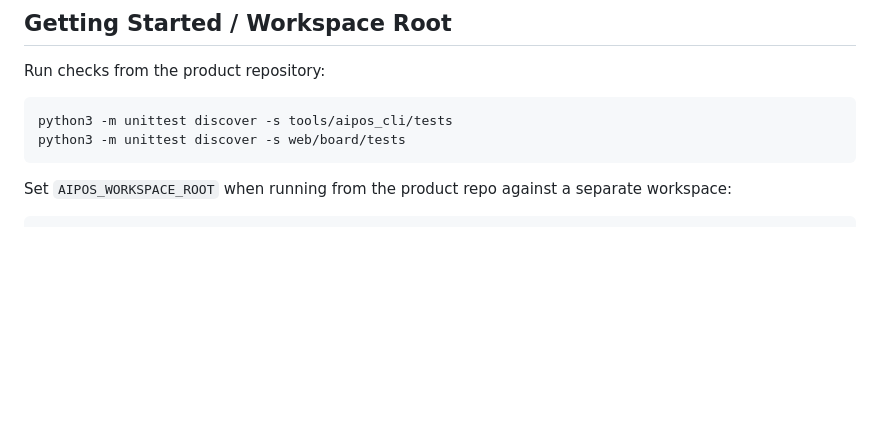
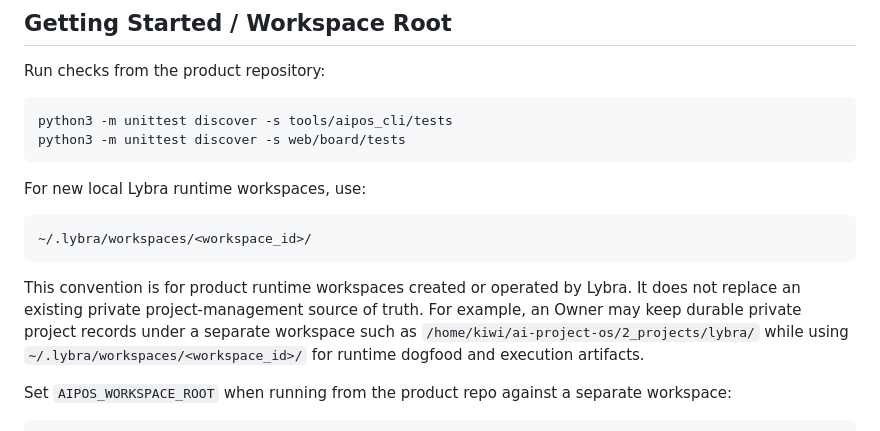
Before and after one commit to kiwiai777/lybra, a Markdown page: README.md, the part around the change. GitHub-like rendering; blank space fills up the shorter version.

Commit message:
docs(readme): document runtime workspace convention

````diff
--- a/README.md
+++ b/README.md
@@ -193,6 +193,14 @@ python3 -m unittest discover -s tools/aipos_cli/tests
 python3 -m unittest discover -s web/board/tests
 ```
 
+For new local Lybra runtime workspaces, use:
+
+```text
+~/.lybra/workspaces/<workspace_id>/
+```
+
+This convention is for product runtime workspaces created or operated by Lybra. It does not replace an existing private project-management source of truth. For example, an Owner may keep durable private project records under a separate workspace such as `/home/kiwi/ai-project-os/2_projects/lybra/` while using `~/.lybra/workspaces/<workspace_id>/` for runtime dogfood and execution artifacts.
+
 Set `AIPOS_WORKSPACE_ROOT` when running from the product repo against a separate workspace:
 
 ```bash
````
